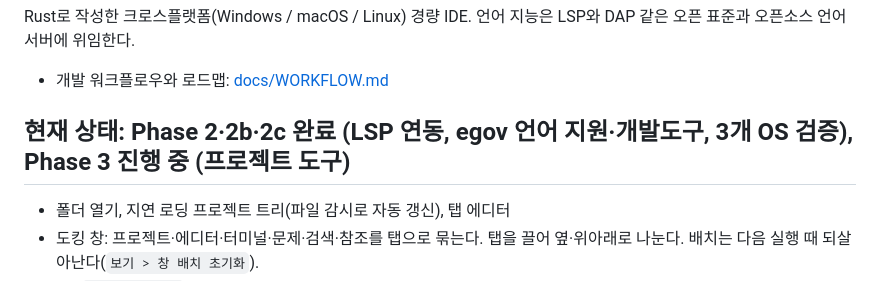
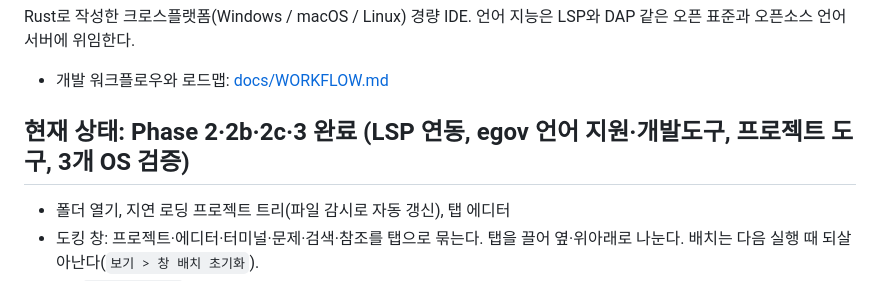
Before and after one commit to kongga12/ferrite, a Markdown page: README.md, the part around the change. Rendered like a GitHub page.

Commit message:
문서: Phase 3 완료 표시(3개 OS 검증)
Co-Authored-By: Claude Opus 5.5 <noreply@anthropic.com>

```diff
--- a/README.md
+++ b/README.md
@@ -5,7 +5,7 @@ Rust로 작성한 크로스플랫폼(Windows / macOS / Linux) 경량 IDE.
 
 - 개발 워크플로우와 로드맵: [docs/WORKFLOW.md](docs/WORKFLOW.md)
 
-## 현재 상태: Phase 2·2b·2c 완료 (LSP 연동, egov 언어 지원·개발도구, 3개 OS 검증), Phase 3 진행 중 (프로젝트 도구)
+## 현재 상태: Phase 2·2b·2c·3 완료 (LSP 연동, egov 언어 지원·개발도구, 프로젝트 도구, 3개 OS 검증)
 
 - 폴더 열기, 지연 로딩 프로젝트 트리(파일 감시로 자동 갱신), 탭 에디터
 - 도킹 창: 프로젝트·에디터·터미널·문제·검색·참조를 탭으로 묶는다. 탭을 끌어 옆·위아래로 나눈다. 배치는 다음 실행 때 되살아난다(`보기 > 창 배치 초기화`).
```
Also changed, not shown: docs/WORKFLOW.md (+2 -0 lines).
